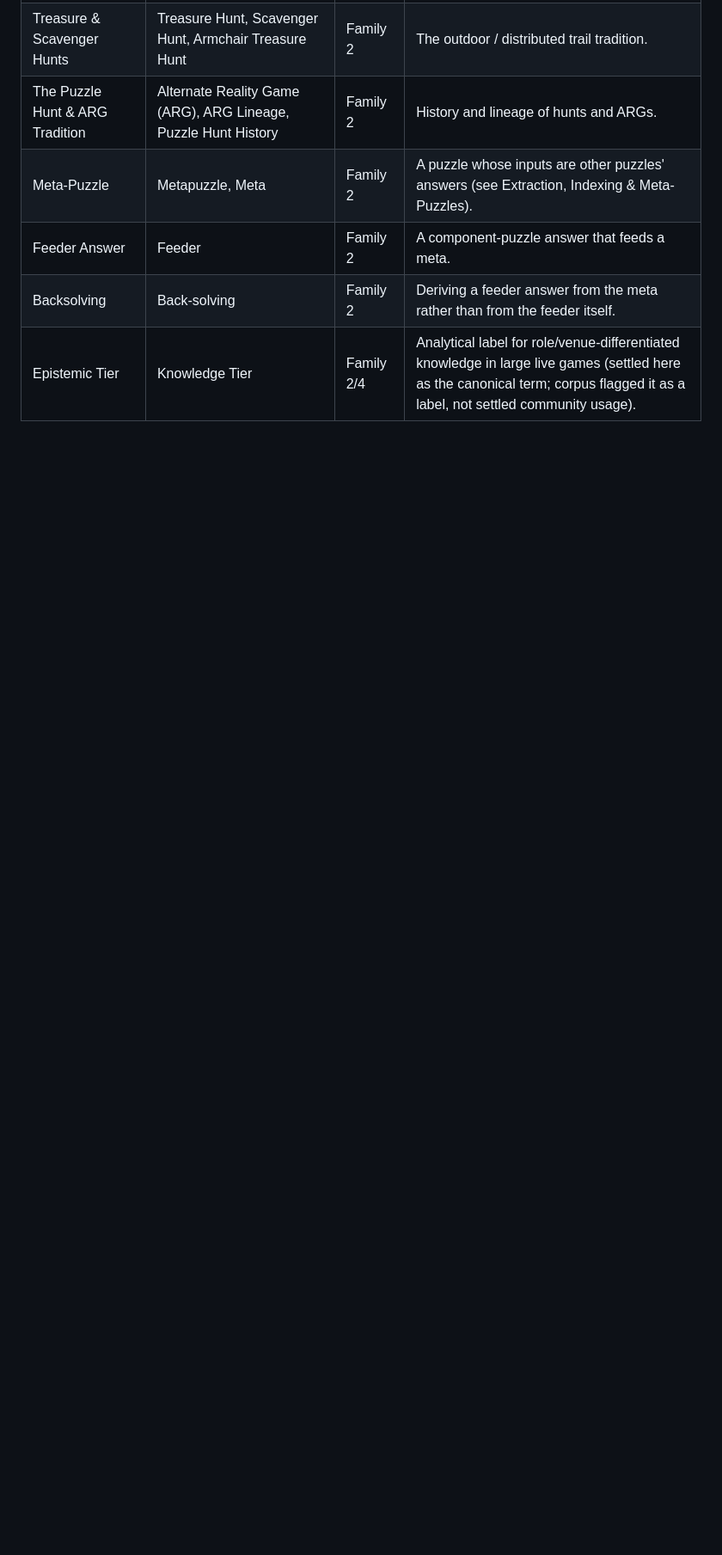
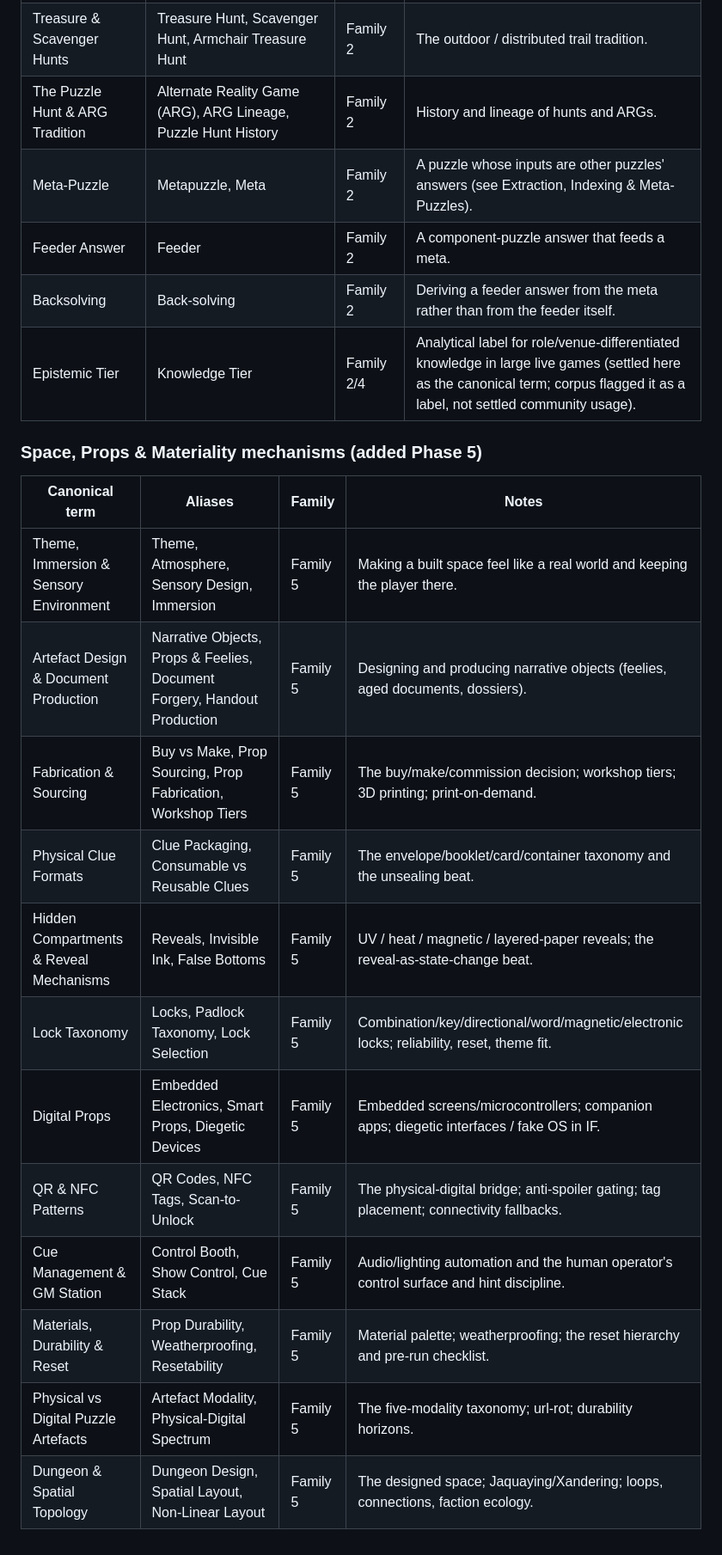
Before and after one commit to pvliesdonk/gamebook, a Markdown page: docs/term-registry.md, the part around the change. Shown at 86% size. Rendered like a GitHub page; blank space fills up the shorter version.

Commit message:
docs: term-registry pass — 12 Space, Props & Materiality mechanisms (refs #48)

```diff
--- a/docs/term-registry.md
+++ b/docs/term-registry.md
@@ -42,3 +42,20 @@ One canonical term per mechanism. Aliases listed. Agents must use canonical term
 | Feeder Answer | Feeder | Family 2 | A component-puzzle answer that feeds a meta. |
 | Backsolving | Back-solving | Family 2 | Deriving a feeder answer from the meta rather than from the feeder itself. |
 | Epistemic Tier | Knowledge Tier | Family 2/4 | Analytical label for role/venue-differentiated knowledge in large live games (settled here as the canonical term; corpus flagged it as a label, not settled community usage). |
+
+### Space, Props & Materiality mechanisms (added Phase 5)
+
+| Canonical term | Aliases | Family | Notes |
+|----------------|---------|--------|-------|
+| Theme, Immersion & Sensory Environment | Theme, Atmosphere, Sensory Design, Immersion | Family 5 | Making a built space feel like a real world and keeping the player there. |
+| Artefact Design & Document Production | Narrative Objects, Props & Feelies, Document Forgery, Handout Production | Family 5 | Designing and producing narrative objects (feelies, aged documents, dossiers). |
+| Fabrication & Sourcing | Buy vs Make, Prop Sourcing, Prop Fabrication, Workshop Tiers | Family 5 | The buy/make/commission decision; workshop tiers; 3D printing; print-on-demand. |
+| Physical Clue Formats | Clue Packaging, Consumable vs Reusable Clues | Family 5 | The envelope/booklet/card/container taxonomy and the unsealing beat. |
+| Hidden Compartments & Reveal Mechanisms | Reveals, Invisible Ink, False Bottoms | Family 5 | UV / heat / magnetic / layered-paper reveals; the reveal-as-state-change beat. |
+| Lock Taxonomy | Locks, Padlock Taxonomy, Lock Selection | Family 5 | Combination/key/directional/word/magnetic/electronic locks; reliability, reset, theme fit. |
+| Digital Props | Embedded Electronics, Smart Props, Diegetic Devices | Family 5 | Embedded screens/microcontrollers; companion apps; diegetic interfaces / fake OS in IF. |
+| QR & NFC Patterns | QR Codes, NFC Tags, Scan-to-Unlock | Family 5 | The physical-digital bridge; anti-spoiler gating; tag placement; connectivity fallbacks. |
+| Cue Management & GM Station | Control Booth, Show Control, Cue Stack | Family 5 | Audio/lighting automation and the human operator's control surface and hint discipline. |
+| Materials, Durability & Reset | Prop Durability, Weatherproofing, Resetability | Family 5 | Material palette; weatherproofing; the reset hierarchy and pre-run checklist. |
+| Physical vs Digital Puzzle Artefacts | Artefact Modality, Physical-Digital Spectrum | Family 5 | The five-modality taxonomy; url-rot; durability horizons. |
+| Dungeon & Spatial Topology | Dungeon Design, Spatial Layout, Non-Linear Layout | Family 5 | The designed space; Jaquaying/Xandering; loops, connections, faction ecology. |
```
